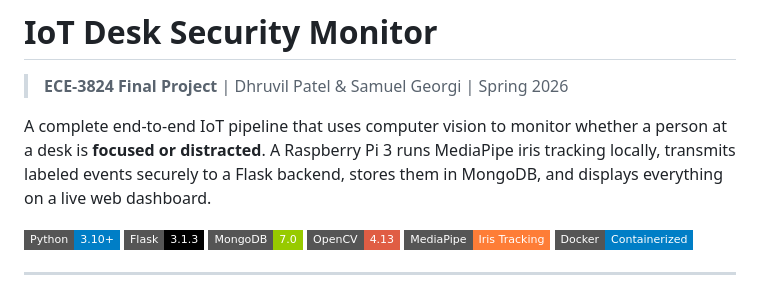
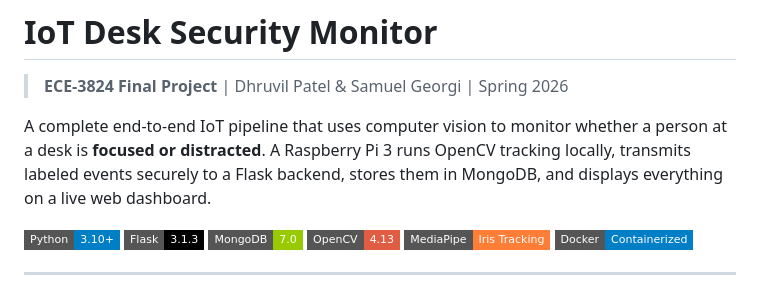
Before and after one commit to drew-7/ECE-3824-Final-Project, a Markdown page: README.md, the part around the change. Drawn GitHub-style; badges without logos.

```diff
--- a/README.md
+++ b/README.md
@@ -2,7 +2,7 @@
 
 > **ECE-3824 Final Project** | Dhruvil Patel & Samuel Georgi | Spring 2026
 
-A complete end-to-end IoT pipeline that uses computer vision to monitor whether a person at a desk is **focused or distracted**. A Raspberry Pi 3 runs MediaPipe iris tracking locally, transmits labeled events securely to a Flask backend, stores them in MongoDB, and displays everything on a live web dashboard.
+A complete end-to-end IoT pipeline that uses computer vision to monitor whether a person at a desk is **focused or distracted**. A Raspberry Pi 3 runs OpenCV tracking locally, transmits labeled events securely to a Flask backend, stores them in MongoDB, and displays everything on a live web dashboard.
 
 ![Python](https://img.shields.io/badge/Python-3.10+-blue?style=flat-square&logo=python)
 ![Flask](https://img.shields.io/badge/Flask-3.1.3-black?style=flat-square&logo=flask)
```
